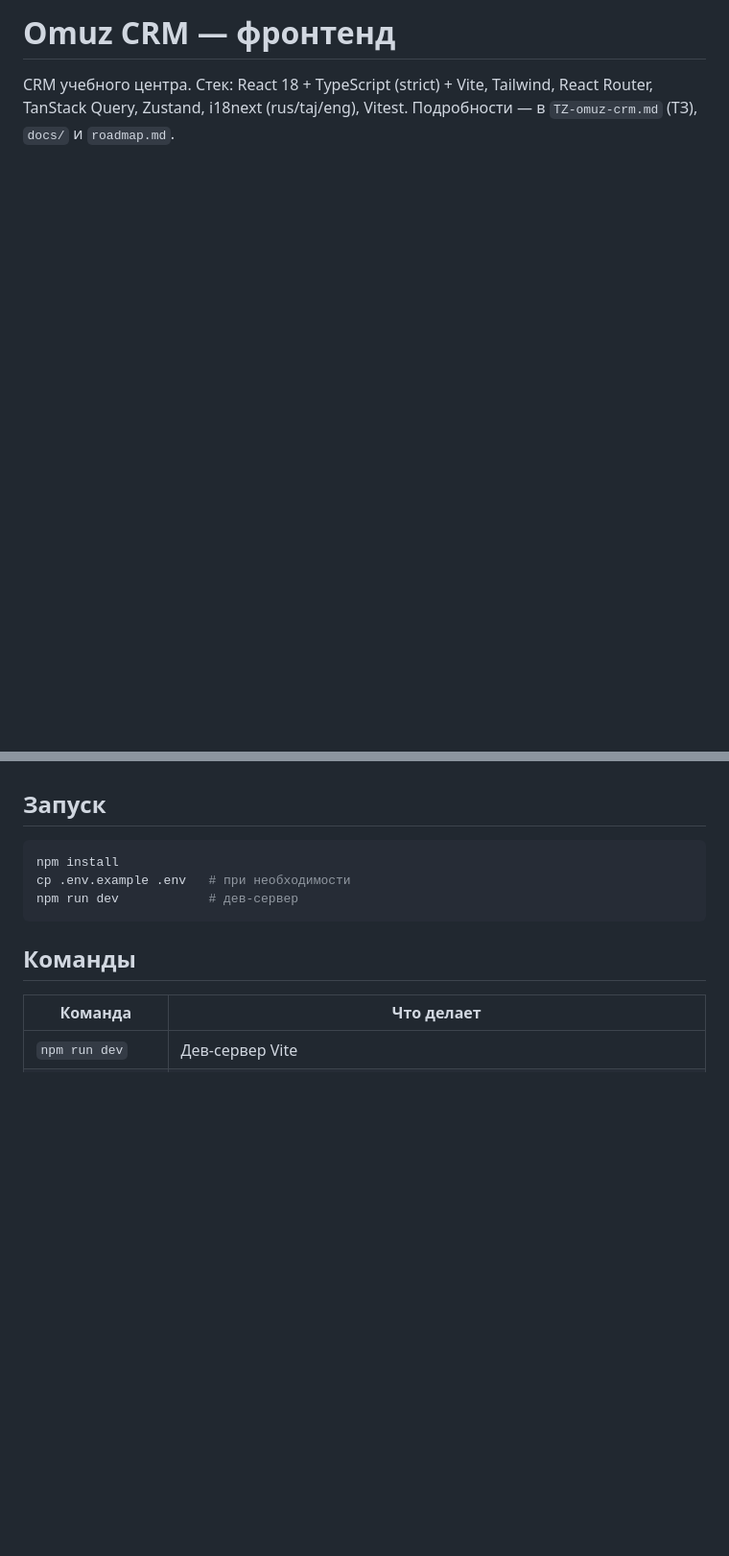
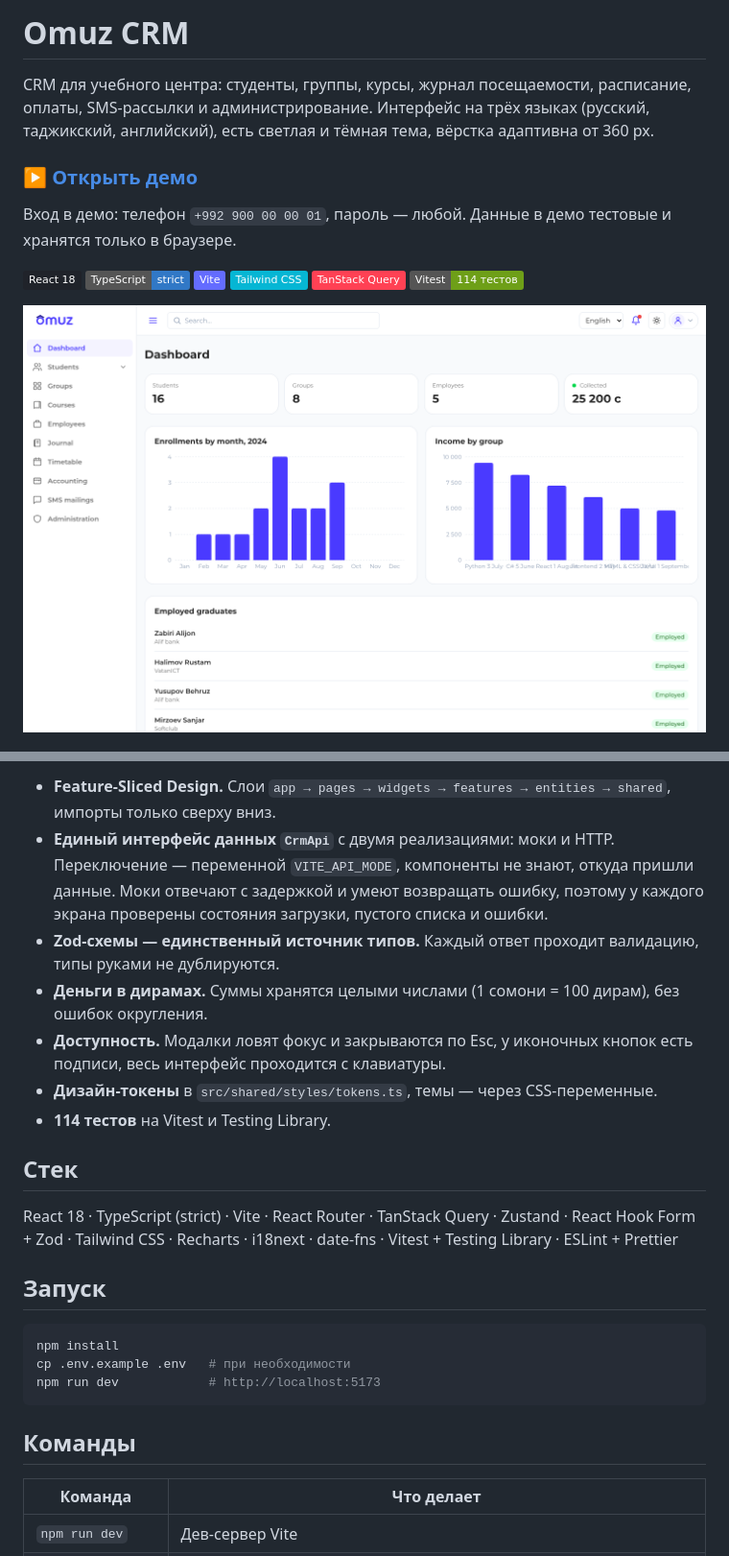
Before and after one commit to tolibovmuhamad/CRM, a Markdown page: README.md, 2 parts joined by grey strips. Shown at 96% size. Rendered like a GitHub page; pictures changed too: docs/screenshots/dashboard.png (added); badges without logos; blank space fills up the shorter version.

Commit message:
docs: README для портфолио со скриншотами и демо-доступом
Co-Authored-By: Claude Opus 5.5 <noreply@anthropic.com>
Claude-Session: https://claude.ai/code/session_01GiN5DN3Xij2kA5iJjhpfrJ

````diff
--- a/README.md
+++ b/README.md
@@ -1,3 +1,17 @@
-# Omuz CRM — фронтенд
+# Omuz CRM
 
-CRM учебного центра. Стек: React 18 + TypeScript (strict) + Vite, Tailwind, React Router, TanStack Query, Zustand, i18next (rus/taj/eng), Vitest. Подробности — в `TZ-omuz-crm.md` (ТЗ), `docs/` и `roadmap.md`.
+CRM для учебного центра: студенты, группы, курсы, журнал посещаемости, расписание, оплаты, SMS-рассылки и администрирование. Интерфейс на трёх языках (русский, таджикский, английский), есть светлая и тёмная тема, вёрстка адаптивна от 360 px.
+
+### [▶ Открыть демо](https://tolibovmuhamad.github.io/CRM/)
+
+Вход в демо: телефон `+992 900 00 00 01`, пароль — любой. Данные в демо тестовые и хранятся только в браузере.
+
+![React](https://img.shields.io/badge/React_18-20232A?logo=react&logoColor=61DAFB)
+![TypeScript](https://img.shields.io/badge/TypeScript-strict-3178C6?logo=typescript&logoColor=white)
+![Vite](https://img.shields.io/badge/Vite-646CFF?logo=vite&logoColor=white)
+![Tailwind CSS](https://img.shields.io/badge/Tailwind_CSS-06B6D4?logo=tailwindcss&logoColor=white)
+![TanStack Query](https://img.shields.io/badge/TanStack_Query-FF4154?logo=reactquery&logoColor=white)
+![Vitest](https://img.shields.io/badge/Vitest-114_тестов-6E9F18?logo=vitest&logoColor=white)
+
+![Дашборд](docs/screenshots/dashboard.png)
+
@@ -4,10 +54,21 @@ CRM учебного центра. Стек: React 18 + TypeScript (strict) + Vi
+- **Feature-Sliced Design.** Слои `app → pages → widgets → features → entities → shared`, импорты только сверху вниз.
+- **Единый интерфейс данных `CrmApi`** с двумя реализациями: моки и HTTP. Переключение — переменной `VITE_API_MODE`, компоненты не знают, откуда пришли данные. Моки отвечают с задержкой и умеют возвращать ошибку, поэтому у каждого экрана проверены состояния загрузки, пустого списка и ошибки.
+- **Zod-схемы — единственный источник типов.** Каждый ответ проходит валидацию, типы руками не дублируются.
+- **Деньги в дирамах.** Суммы хранятся целыми числами (1 сомони = 100 дирам), без ошибок округления.
+- **Доступность.** Модалки ловят фокус и закрываются по Esc, у иконочных кнопок есть подписи, весь интерфейс проходится с клавиатуры.
+- **Дизайн-токены** в `src/shared/styles/tokens.ts`, темы — через CSS-переменные.
+- **114 тестов** на Vitest и Testing Library.
+
+## Стек
+
+React 18 · TypeScript (strict) · Vite · React Router · TanStack Query · Zustand · React Hook Form + Zod · Tailwind CSS · Recharts · i18next · date-fns · Vitest + Testing Library · ESLint + Prettier
 
 ## Запуск
 
 ```bash
 npm install
 cp .env.example .env   # при необходимости
-npm run dev            # дев-сервер
+npm run dev            # http://localhost:5173
 ```
 
 ## Команды
````
Also changed, not shown: other parts of README.md (+43 -3 lines), docs/screenshots/dashboard-dark.png (added), docs/screenshots/login.png (added), docs/screenshots/mobile.png (added), docs/screenshots/students.png (added), docs/screenshots/timetable.png (added).
